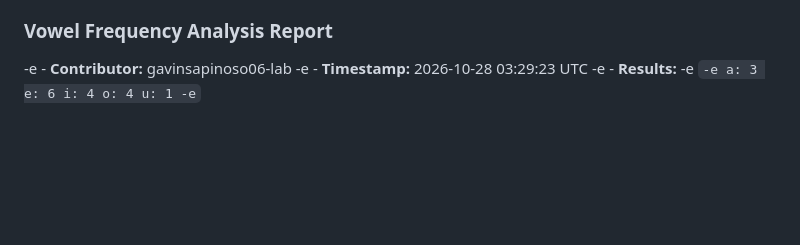
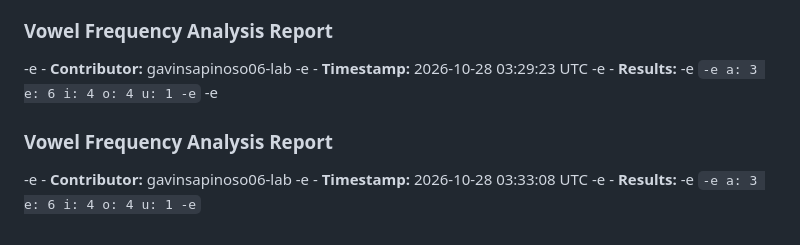
Before and after one commit to gavinsapinoso06-lab/43030---Software-Development-Git-Activity-1, a Markdown page: README.md, the part around the change. GitHub-like rendering; blank space fills up the shorter version.

Commit message:
docs: update vowel frequency analysis report

````diff
--- a/README.md
+++ b/README.md
@@ -207,3 +207,15 @@ i: 4
 o: 4
 u: 1
 -e ```
+-e
+### Vowel Frequency Analysis Report
+-e - **Contributor:** gavinsapinoso06-lab
+-e - **Timestamp:** 2026-10-28 03:33:08 UTC
+-e - **Results:**
+-e ```
+-e a: 3
+e: 6
+i: 4
+o: 4
+u: 1
+-e ```
````
